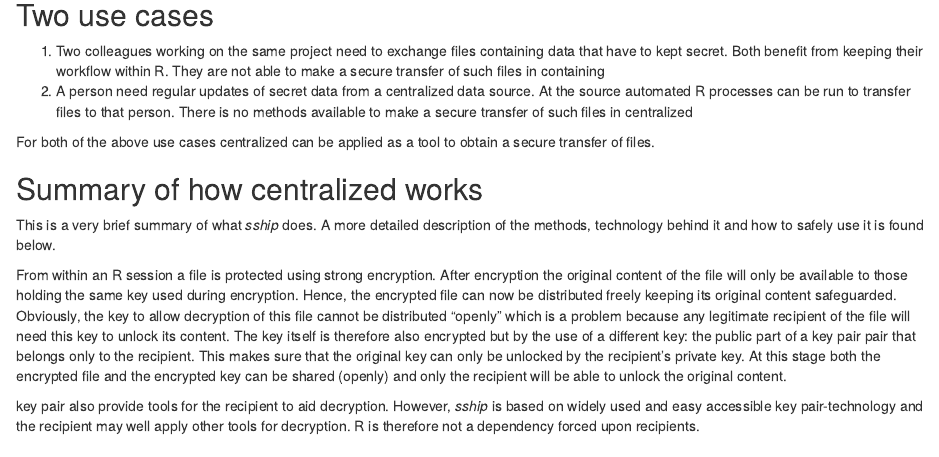
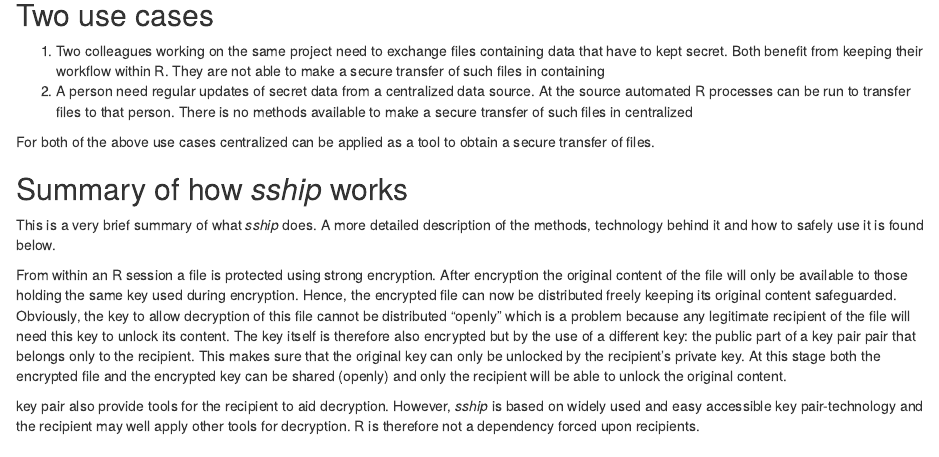
Before and after one commit to Rapporteket/sship, an R Markdown document (vignettes/overview.Rmd): the page in a window 1100 px wide, from 80 px down. Rendered offline with R 4.5, knitr and Pandoc, with nearby package versions.

Commit message:
bugger form spellcheck

```diff
--- a/vignettes/overview.Rmd
+++ b/vignettes/overview.Rmd
@@ -19,7 +19,7 @@ library(sship)
 
 For both of the above use cases centralized can be applied as a tool to obtain a secure transfer of files.
 
-## Summary of how centralized works
+## Summary of how _sship_ works
 This is a very brief summary of what _sship_ does. A more detailed description of the methods, technology behind it and how to safely use it is found below.
 
 From within an R session a file is protected using strong encryption. After encryption the original content of the file will only be available to those holding the same key used during encryption. Hence, the encrypted file can now be distributed freely keeping its original content safeguarded. Obviously, the key to allow decryption of this file cannot be distributed "openly" which is a problem because any legitimate recipient of the file will need this key to unlock its content. The key itself is therefore also encrypted but by the use of a different key: the public part of a key pair pair that belongs only to the recipient. This makes sure that the original key can only be unlocked by the recipient's private key. At this stage both the encrypted file and the encrypted key can be shared (openly) and only the recipient will be able to unlock the original content.
```
